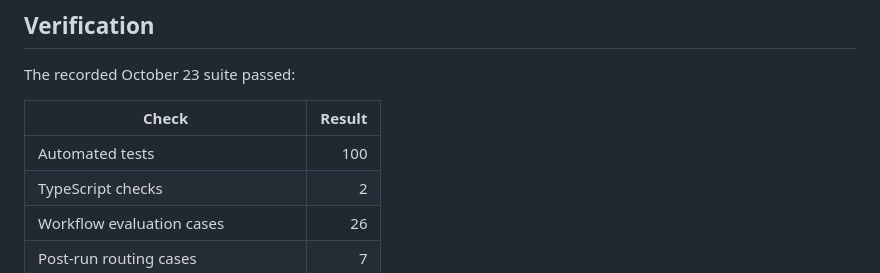
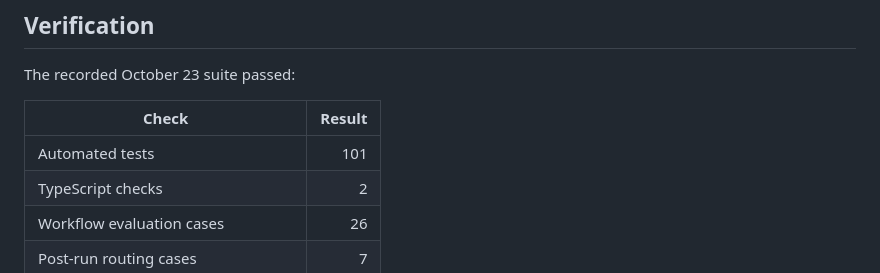
Before and after one commit to manas-maheshwari/pgtriage-agent-lab, a Markdown page: README.md, the part around the change. Drawn GitHub-style.

Commit message:
Fix verification test count (#9)

```diff
--- a/README.md
+++ b/README.md
@@ -84,7 +84,7 @@ The recorded October 23 suite passed:
 
 | Check | Result |
 | --- | ---: |
-| Automated tests | 100 |
+| Automated tests | 101 |
 | TypeScript checks | 2 |
 | Workflow evaluation cases | 26 |
 | Post-run routing cases | 7 |
```
